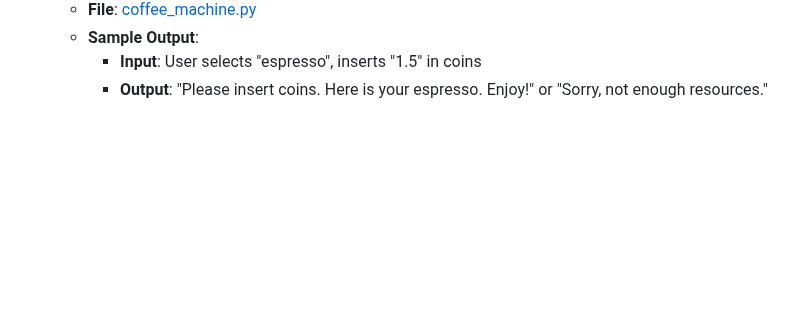
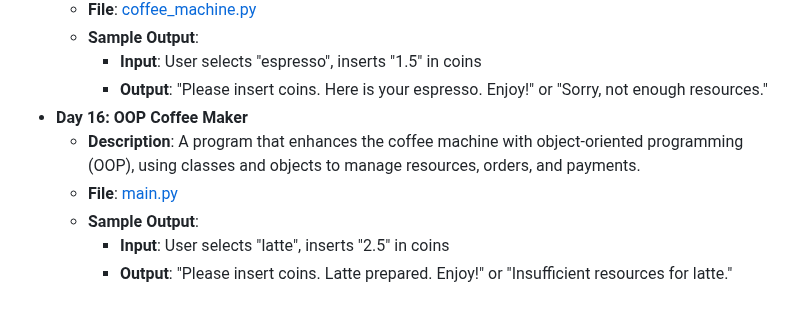
Before and after one commit to vaibhav-vai/100-Days-of-Python, a Markdown page: README.md, the part around the change. Rendered like a GitHub page; blank space fills up the shorter version.

Commit message:
Updated Day 16 in README.md

```diff
--- a/README.md
+++ b/README.md
@@ -89,3 +89,9 @@ My journey through the "100 Days of Code - Python Bootcamp" by Angela Yu.
   - **Sample Output**:
     - **Input**: User selects "espresso", inserts "1.5" in coins
     - **Output**: "Please insert coins. Here is your espresso. Enjoy!" or "Sorry, not enough resources."
+- **Day 16: OOP Coffee Maker**
+  - **Description**: A program that enhances the coffee machine with object-oriented programming (OOP), using classes and objects to manage resources, orders, and payments.
+  - **File**: [main.py](Day16_OOPCoffeeMachine/main.py)
+  - **Sample Output**:
+    - **Input**: User selects "latte", inserts "2.5" in coins
+    - **Output**: "Please insert coins. Latte prepared. Enjoy!" or "Insufficient resources for latte."
```
